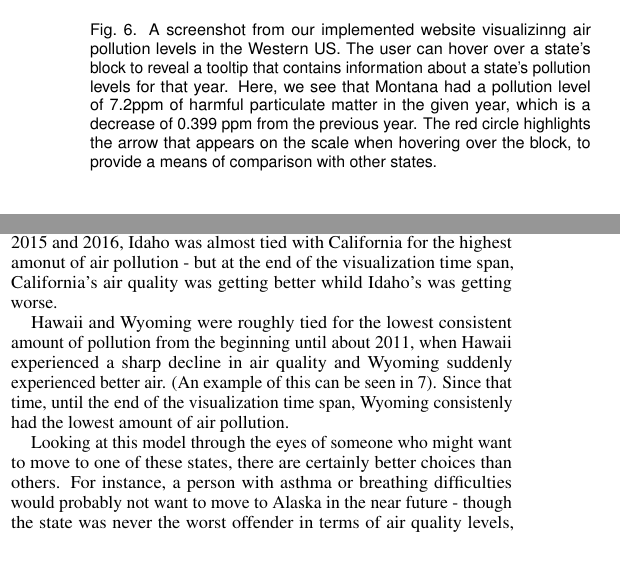
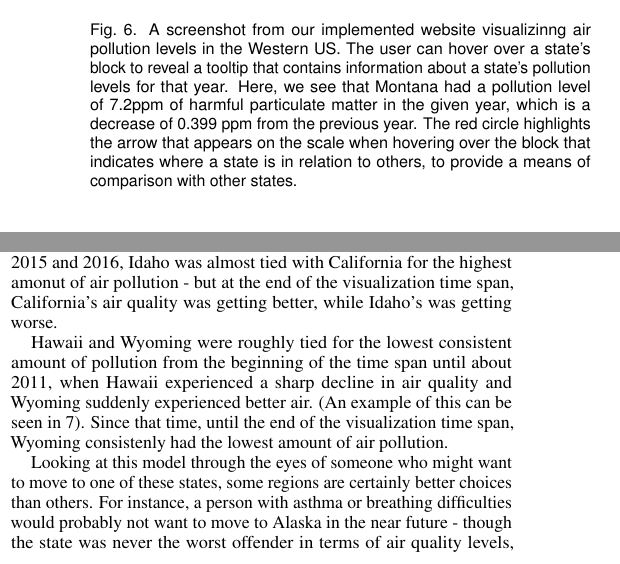
Before and after one commit to horvathaa/cs458, a LaTeX document (template.tex): two parts of the columns of page 4 of 6, joined at a grey line, cut so that both start at the same text. Compiled offline with pdfLaTeX.

Commit message:
fixing typos

```diff
--- a/template.tex
+++ b/template.tex
@@ -393,7 +393,8 @@ Figure \ref{fig:airPoll}.
    \caption{A screenshot from our implemented website visualizinng air pollution levels in the Western US. The user can hover over a state's block
    to reveal a tooltip that contains information about a state's pollution levels for that year. Here, we see that Montana had a pollution level of
    7.2ppm of harmful particulate matter in the given year, which is a decrease of 0.399 ppm from the previous year. The red circle highlights the arrow
-   that appears on the scale when hovering over the block, to provide a means of comparison with other states.\label{fig:screenshot_hover}}
+   that appears on the scale when hovering over the block that indicates where a state is in relation to others, to provide a means of comparison
+   with other states.\label{fig:screenshot_hover}}
 \end{figure}
 
 
@@ -478,13 +479,13 @@ and \ref{2012_viz} for a visual comparison of these phenomena.
 When looking at individual states, however, we did see trends. For example, California consistently had the largest amount of air
 pollution over the time span of the visualization, regardless of whether the levels increased or decreased from the previous year.
 Interestingly, in 2015 and 2016, Idaho was almost tied with California for the highest amonut of air pollution - but at the end
-of the visualization time span, California's air quality was getting better whild Idaho's was getting worse.
+of the visualization time span, California's air quality was getting better, while Idaho's was getting worse.
 
-Hawaii and Wyoming were roughly tied for the lowest consistent amount of pollution from the beginning until about 2011, when Hawaii
+Hawaii and Wyoming were roughly tied for the lowest consistent amount of pollution from the beginning of the time span until about 2011, when Hawaii
 experienced a sharp decline in air quality and Wyoming suddenly experienced better air. (An example of this can be seen in \ref{fig:2011_viz}).
 Since that time, until the end of the visualization time span, Wyoming consistenly had the lowest amount of air pollution.
 
-Looking at this model through the eyes of someone who might want to move to one of these states, there are certainly better choices than
+Looking at this model through the eyes of someone who might want to move to one of these states, some regions are certainly better choices than
 others. For instance, a person with asthma or breathing difficulties would probably not want to move to Alaska in the near future - though
 the state was never the worst offender in terms of air quality levels, Alaska's pollution levels showed a sharp increase in the later few
 years of the visualization - indicating that Alaska might soon become a low air quality state. On the other hand, this person might consider
```
Also changed, not shown: template.pdf, template.tex (16 more changed lines), 2 other files.
